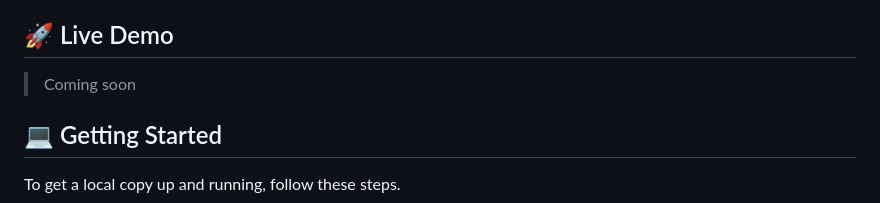
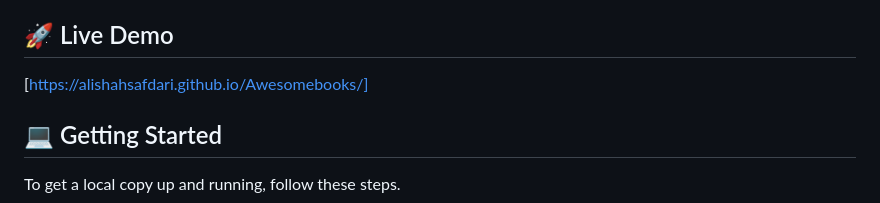
Before and after one commit to AliShahSafdari/Awesomebooks, a Markdown page: README.md, the part around the change. Drawn GitHub-style.

Commit message:
Add the live demo

```diff
--- a/README.md
+++ b/README.md
@@ -59,7 +59,7 @@
 
 ## 🚀 Live Demo <a name="live-demo"></a>
 
-> Coming soon
+[https://alishahsafdari.github.io/Awesomebooks/]
 
 ## 💻 Getting Started <a name="getting-started"></a>
 
```
